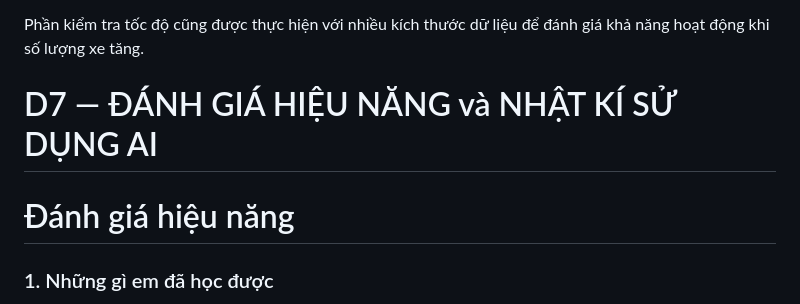
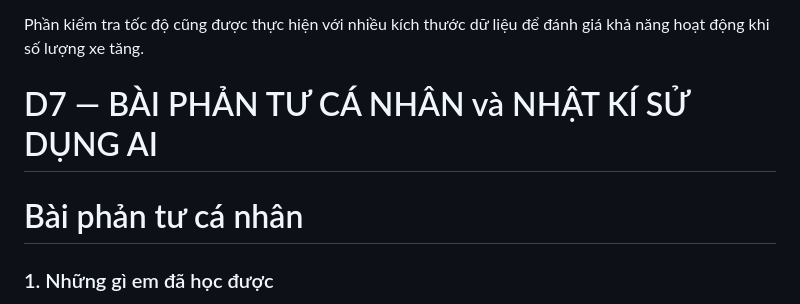
Before and after one commit to duyng-iTint/DSA-He-Thong-Cho-Thue-Xe-Tu-Lai, a Markdown page: docs/LyNguyenManhThuyen.md, the part around the change. Drawn GitHub-style.

Commit message:
Sua noi dung file .md

```diff
--- a/docs/LyNguyenManhThuyen.md
+++ b/docs/LyNguyenManhThuyen.md
@@ -680,8 +680,8 @@ kết quả và trường hợp không tìm thấy đều được kiểm thử
 
 Phần kiểm tra tốc độ cũng được thực hiện với nhiều kích thước dữ liệu
 để đánh giá khả năng hoạt động khi số lượng xe tăng.
-# D7 — ĐÁNH GIÁ HIỆU NĂNG và NHẬT KÍ SỬ DỤNG AI
-# Đánh giá hiệu năng
+# D7 — BÀI PHẢN TƯ CÁ NHÂN và NHẬT KÍ SỬ DỤNG AI
+# Bài phản tư cá nhân
 ### 1. Những gì em đã học được
 
 Qua quá trình thực hiện RF2 — Xử lý xung đột đặt xe, em hiểu rõ hơn cách
```
